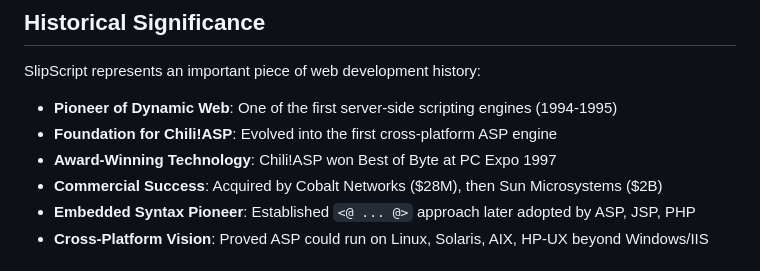
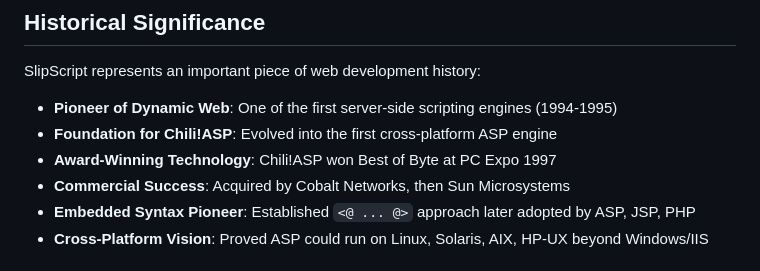
Before and after one commit to davideweaver/slipscript, a Markdown page: README.md, the part around the change. Rendered like a GitHub page.

Commit message:
Update README.md to clarify commercial success details of SlipScript's evolution

```diff
--- a/README.md
+++ b/README.md
@@ -119,7 +119,7 @@ SlipScript represents an important piece of web development history:
 - **Pioneer of Dynamic Web**: One of the first server-side scripting engines (1994-1995)
 - **Foundation for Chili!ASP**: Evolved into the first cross-platform ASP engine
 - **Award-Winning Technology**: Chili!ASP won Best of Byte at PC Expo 1997
-- **Commercial Success**: Acquired by Cobalt Networks ($28M), then Sun Microsystems ($2B)
+- **Commercial Success**: Acquired by Cobalt Networks, then Sun Microsystems
 - **Embedded Syntax Pioneer**: Established `<@ ... @>` approach later adopted by ASP, JSP, PHP
 - **Cross-Platform Vision**: Proved ASP could run on Linux, Solaris, AIX, HP-UX beyond Windows/IIS
 
```
